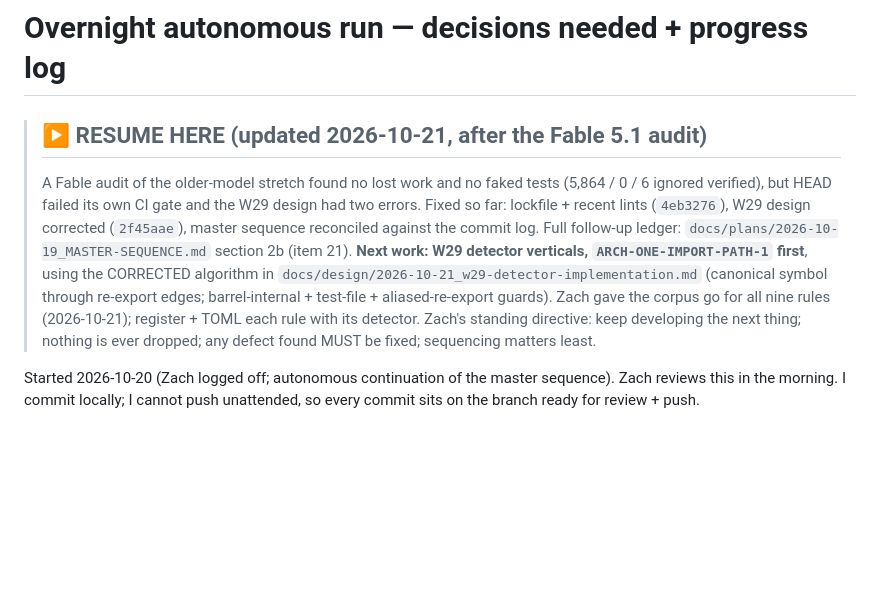
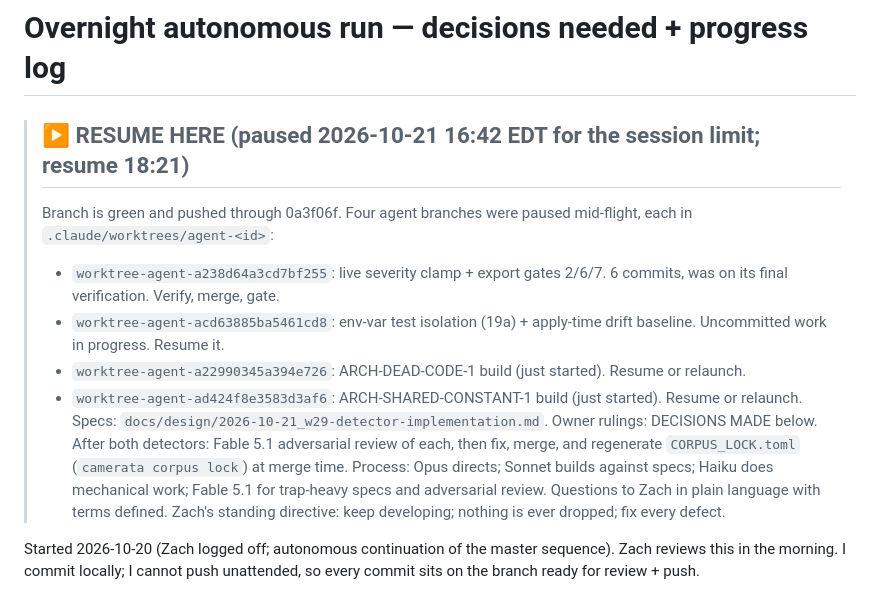
Before and after one commit to zernst3/camerata-orchestrator, a Markdown page: docs/OVERNIGHT_DECISIONS.md, the part around the change. Drawn GitHub-style; blank space fills up the shorter version.

Commit message:
docs: resume banner for the 18:21 continuation
Co-Authored-By: Claude Opus 5.5 <noreply@anthropic.com>

```diff
--- a/docs/OVERNIGHT_DECISIONS.md
+++ b/docs/OVERNIGHT_DECISIONS.md
@@ -1,16 +1,20 @@
 # Overnight autonomous run — decisions needed + progress log
 
-> ## ▶ RESUME HERE (updated 2026-10-21, after the Fable 5.1 audit)
-> A Fable audit of the older-model stretch found no lost work and no faked tests (5,864 / 0 / 6
-> ignored verified), but HEAD failed its own CI gate and the W29 design had two errors. Fixed so
-> far: lockfile + recent lints (`4eb3276`), W29 design corrected (`2f45aae`), master sequence
-> reconciled against the commit log. Full follow-up ledger: `docs/plans/2026-10-19_MASTER-SEQUENCE.md`
-> section 2b (item 21). **Next work: W29 detector verticals, `ARCH-ONE-IMPORT-PATH-1` first**, using
-> the CORRECTED algorithm in `docs/design/2026-10-21_w29-detector-implementation.md` (canonical
-> symbol through re-export edges; barrel-internal + test-file + aliased-re-export guards). Zach gave
-> the corpus go for all nine rules (2026-10-21); register + TOML each rule with its detector.
-> Zach's standing directive: keep developing the next thing; nothing is ever dropped; any defect
-> found MUST be fixed; sequencing matters least.
+> ## ▶ RESUME HERE (paused 2026-10-21 16:42 EDT for the session limit; resume 18:21)
+> Branch is green and pushed through 0a3f06f. Four agent branches were paused mid-flight, each in
+> `.claude/worktrees/agent-<id>`:
+> - `worktree-agent-a238d64a3cd7bf255`: live severity clamp + export gates 2/6/7. 6 commits, was
+>   on its final verification. Verify, merge, gate.
+> - `worktree-agent-acd63885ba5461cd8`: env-var test isolation (19a) + apply-time drift baseline.
+>   Uncommitted work in progress. Resume it.
+> - `worktree-agent-a22990345a394e726`: ARCH-DEAD-CODE-1 build (just started). Resume or relaunch.
+> - `worktree-agent-ad424f8e3583d3af6`: ARCH-SHARED-CONSTANT-1 build (just started). Resume or relaunch.
+> Specs: `docs/design/2026-10-21_w29-detector-implementation.md`. Owner rulings: DECISIONS MADE
+> below. After both detectors: Fable 5.1 adversarial review of each, then fix, merge, and
+> regenerate `CORPUS_LOCK.toml` (`camerata corpus lock`) at merge time.
+> Process: Opus directs; Sonnet builds against specs; Haiku does mechanical work; Fable 5.1 for
+> trap-heavy specs and adversarial review. Questions to Zach in plain language with terms defined.
+> Zach's standing directive: keep developing; nothing is ever dropped; fix every defect.
 
 
 Started 2026-10-20 (Zach logged off; autonomous continuation of the master sequence).
```
